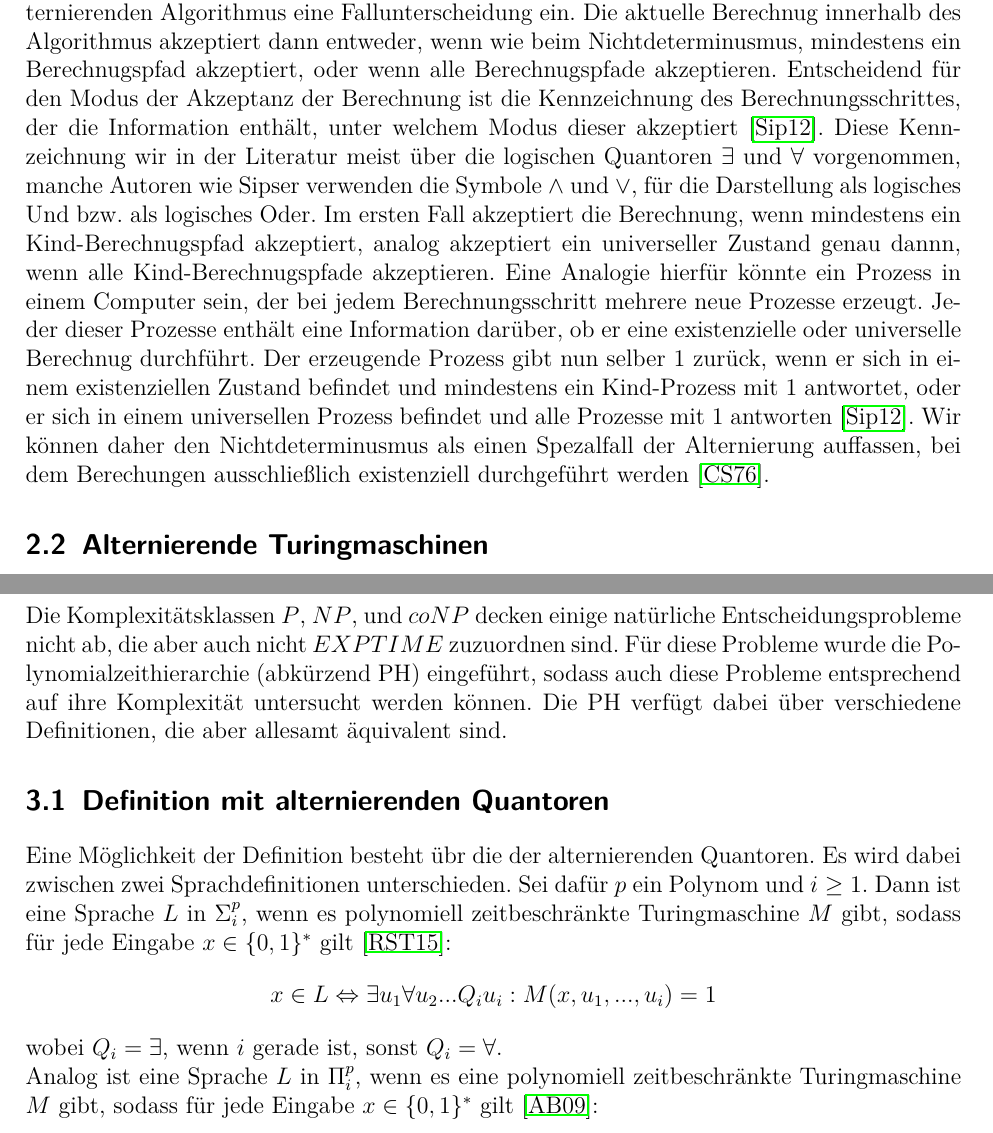
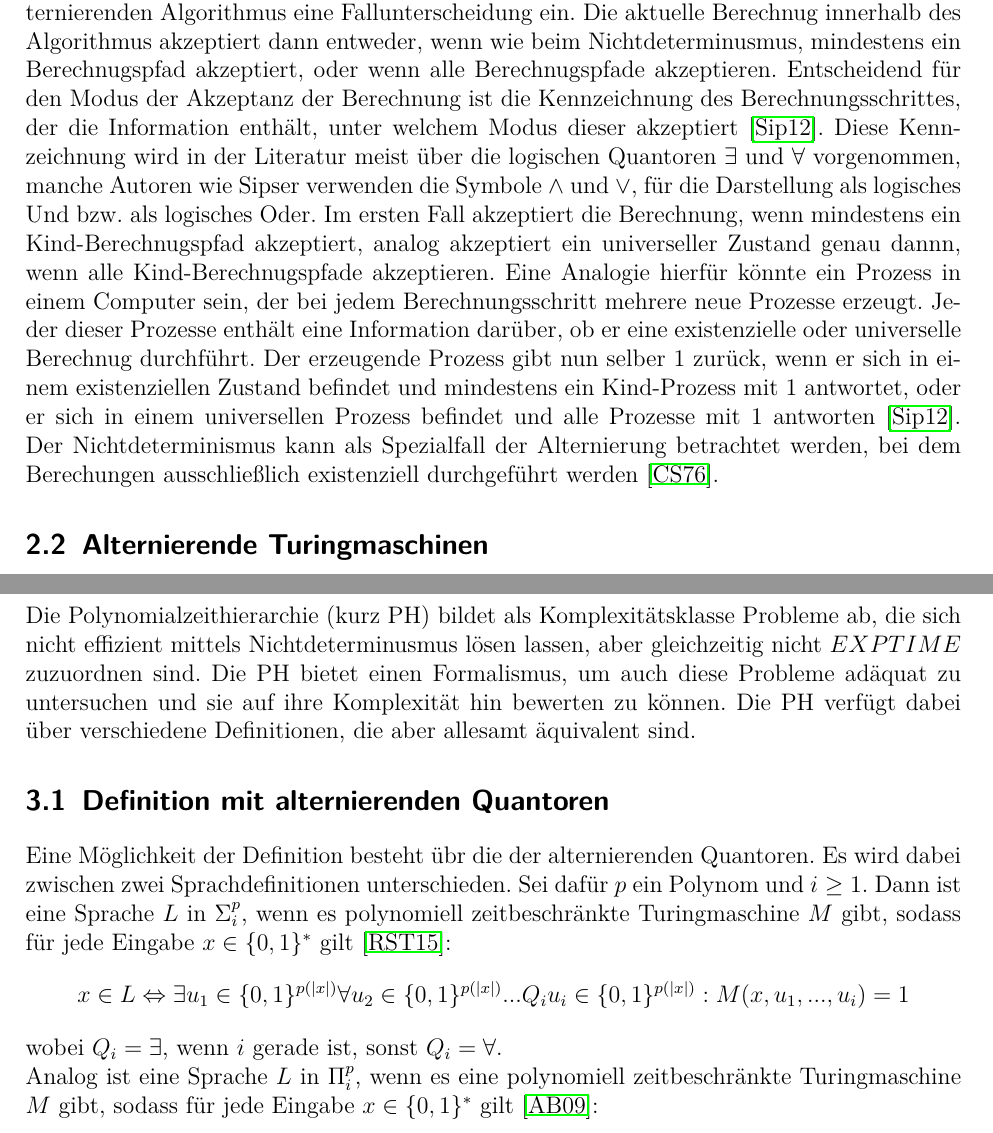
Before and after one commit to edgarWolf/thesis-complexity, a LaTeX book (main.tex, which reads Bestandteile/Kapitel/alternierende_maschinen.tex, Bestandteile/Kapitel/definition.tex): two parts of pages 6 and 8 of 13, joined at a grey line, cut so that both start at the same text. Compiled offline with pdfLaTeX.

Commit message:
- Correct some formulations. - Add some definition details section 3.1

```diff
--- a/Bestandteile/Kapitel/alternierende_maschinen.tex
+++ b/Bestandteile/Kapitel/alternierende_maschinen.tex
@@ -7,12 +7,12 @@ kann wie ein gewöhnlicher nichtdeterministischer Algorithmus bei jedem Berechnu
 Während ein nichtdeterministischer Algorithmus akzeptiert, wenn mindestens ein Berechnugspfad akzeptiert, so tritt bei einem alternierenden Algorithmus eine Fallunterscheidung ein.
 Die aktuelle Berechnug innerhalb des Algorithmus akzeptiert dann entweder, wenn wie beim Nichtdeterminusmus, mindestens ein Berechnugspfad akzeptiert, oder wenn alle Berechnugspfade akzeptieren.
 Entscheidend für den Modus der Akzeptanz der Berechnung ist die Kennzeichnung des Berechnungsschrittes, der die Information enthält, unter welchem Modus dieser akzeptiert \cite{sipser_introduction_2012}.
-Diese Kennzeichnung wir in der Literatur meist über die logischen Quantoren $\exists$ und $\forall$ vorgenommen, manche Autoren wie Sipser verwenden die Symbole $\land$ und $\lor$, für die Darstellung als logisches Und bzw. als logisches Oder.
+Diese Kennzeichnung wird in der Literatur meist über die logischen Quantoren $\exists$ und $\forall$ vorgenommen, manche Autoren wie Sipser verwenden die Symbole $\land$ und $\lor$, für die Darstellung als logisches Und bzw. als logisches Oder.
 Im ersten Fall akzeptiert die Berechnung, wenn mindestens ein Kind-Berechnugspfad akzeptiert, analog akzeptiert ein universeller Zustand genau dannn, wenn alle Kind-Berechnugspfade akzeptieren.
 Eine Analogie hierfür könnte ein Prozess in einem Computer sein, der bei jedem Berechnungsschritt mehrere neue Prozesse erzeugt.
 Jeder dieser Prozesse enthält eine Information darüber, ob er eine existenzielle oder universelle Berechnug durchführt. Der erzeugende Prozess gibt nun selber $1$ zurück, wenn er sich in einem existenziellen Zustand befindet
 und mindestens ein Kind-Prozess mit $1$ antwortet, oder er sich in einem universellen Prozess befindet und alle Prozesse mit $1$ antworten \cite{sipser_introduction_2012}.
-Wir können daher den Nichtdeterminusmus als einen Spezalfall der Alternierung auffassen, bei dem Berechungen ausschließlich existenziell durchgeführt werden \cite{chandra_alternation_1976}.
+Der Nichtdeterminismus kann als Spezialfall der Alternierung betrachtet werden, bei dem Berechungen ausschließlich existenziell durchgeführt werden \cite{chandra_alternation_1976}.
 
 \section{Alternierende Turingmaschinen} \label{section: alternierende Turingmaschine}
 Das Konzept der Alternierung lässt sich auf Turingmaschinen übetragen, wodurch sich folgende Definition ergibt:
--- a/Bestandteile/Kapitel/definition.tex
+++ b/Bestandteile/Kapitel/definition.tex
@@ -1,7 +1,6 @@
 \chapter{Polynomialzeithierarchie (PH)} \label{chapter: Polynomialzeithierarchie (PH)}
-Die Komplexitätsklassen $P$, $NP$, und $coNP$ decken einige natürliche Entscheidungsprobleme nicht ab, die aber auch
-nicht $EXPTIME$ zuzuordnen sind. Für diese Probleme wurde die Polynomialzeithierarchie (abkürzend PH) eingeführt, sodass
-auch diese Probleme entsprechend auf ihre Komplexität untersucht werden können.
+Die Polynomialzeithierarchie (kurz PH) bildet als Komplexitätsklasse Probleme ab, die sich nicht effizient mittels Nichtdeterminusmus lösen lassen, aber gleichzeitig
+nicht $EXPTIME$ zuzuordnen sind. Die PH bietet einen Formalismus, um auch diese Probleme adäquat zu untersuchen und sie auf ihre Komplexität hin bewerten zu können.
 Die PH verfügt dabei über verschiedene Definitionen, die aber allesamt äquivalent sind.
 % TODO: Hier wenn Zeit und Platz das mit EXACT-INDSET oder so einfügen
 
@@ -12,7 +11,7 @@ Sei dafür $p$ ein Polynom und $i \geq 1$. Dann ist eine Sprache $L$ in $\Sigma^
 sodass für jede Eingabe $x \in \{0,1\}^*$ gilt \cite{rossman_complexity_2015}:
 %todo: Die Erklärung der Quantifizierer und wann welcher Qunator hergenommen wir hinzufügen.%
 \begin{align*}
-    x \in L \Leftrightarrow \exists u_1 \forall u_2 ... Q_i u_i : M(x, u_1, ..., u_i) = 1
+    x \in L \Leftrightarrow \exists u_1 \in \{0,1\}^{p(|x|)} \forall u_2 \in \{0,1\}^{p(|x|)} ... Q_i u_i \in \{0,1\}^{p(|x|)} : M(x, u_1, ..., u_i) = 1
 \end{align*}
 wobei $Q_i = \exists$, wenn $i$ gerade ist, sonst $Q_i = \forall$. \\
 Analog ist eine Sprache $L$ in $\Pi^p_i$, wenn es eine polynomiell zeitbeschränkte Turingmaschine $M$ gibt, sodass für jede Eingabe $x \in \{0,1\}^*$ gilt \cite{arora_computational_2009}:
```
Also changed, not shown: Bestandteile/Kapitel/alternierende_maschinen.tex (2 more changed lines), Bestandteile/Kapitel/definition.tex (2 more changed lines).
